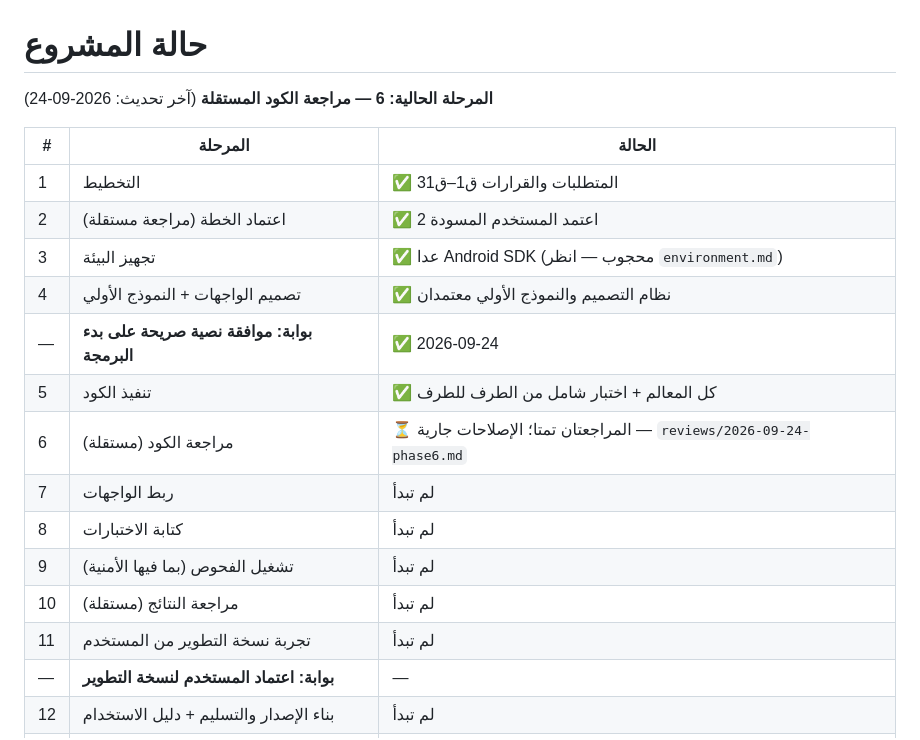
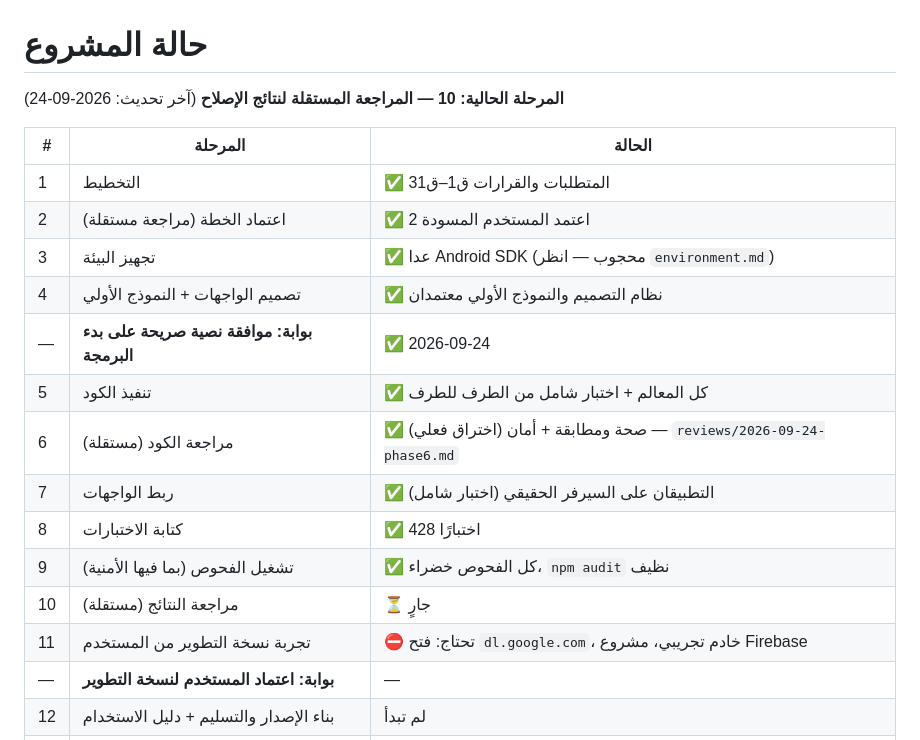
Before and after one commit to abdkamal/barber, a Markdown page: docs/status.md, the part around the change. Drawn GitHub-style.

Commit message:
Status: phases 6-9 done, 10 in progress
Co-Authored-By: Claude Opus 5.5 <noreply@anthropic.com>
Claude-Session: https://claude.ai/code/session_0155daQhrjCrF6s7gN1sHqzy

```diff
--- a/docs/status.md
+++ b/docs/status.md
@@ -1,6 +1,6 @@
 # حالة المشروع
 
-**المرحلة الحالية: 6 — مراجعة الكود المستقلة** (آخر تحديث: 2026-09-24)
+**المرحلة الحالية: 10 — المراجعة المستقلة لنتائج الإصلاح** (آخر تحديث: 2026-09-24)
 
 | # | المرحلة | الحالة |
 |---|---|---|
@@ -10,12 +10,12 @@
 | 4 | تصميم الواجهات + النموذج الأولي | ✅ نظام التصميم والنموذج الأولي معتمدان |
 | — | **بوابة: موافقة نصية صريحة على بدء البرمجة** | ✅ 2026-09-24 |
 | 5 | تنفيذ الكود | ✅ كل المعالم + اختبار شامل من الطرف للطرف |
-| 6 | مراجعة الكود (مستقلة) | ⏳ المراجعتان تمتا؛ الإصلاحات جارية — `reviews/2026-09-24-phase6.md` |
-| 7 | ربط الواجهات | لم تبدأ |
-| 8 | كتابة الاختبارات | لم تبدأ |
-| 9 | تشغيل الفحوص (بما فيها الأمنية) | لم تبدأ |
-| 10 | مراجعة النتائج (مستقلة) | لم تبدأ |
-| 11 | تجربة نسخة التطوير من المستخدم | لم تبدأ |
+| 6 | مراجعة الكود (مستقلة) | ✅ صحة ومطابقة + أمان (اختراق فعلي) — `reviews/2026-09-24-phase6.md` |
+| 7 | ربط الواجهات | ✅ التطبيقان على السيرفر الحقيقي (اختبار شامل) |
+| 8 | كتابة الاختبارات | ✅ 428 اختبارًا |
+| 9 | تشغيل الفحوص (بما فيها الأمنية) | ✅ كل الفحوص خضراء، `npm audit` نظيف |
+| 10 | مراجعة النتائج (مستقلة) | ⏳ جارٍ |
+| 11 | تجربة نسخة التطوير من المستخدم | ⛔ تحتاج: فتح `dl.google.com`، خادم تجريبي، مشروع Firebase |
 | — | **بوابة: اعتماد المستخدم لنسخة التطوير** | — |
 | 12 | بناء الإصدار والتسليم + دليل الاستخدام | لم تبدأ |
 | 13 | تنظيف المشروع | لم تبدأ |
```
